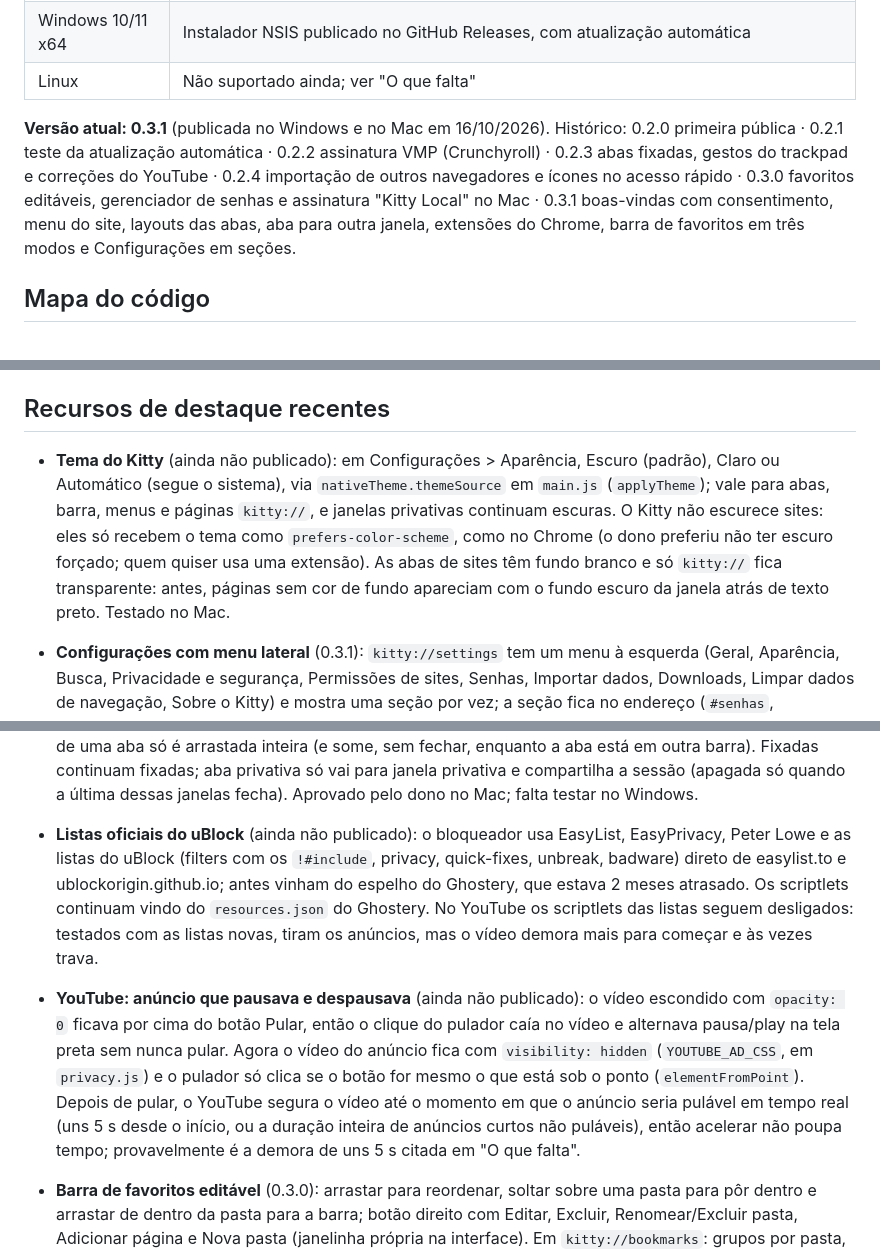
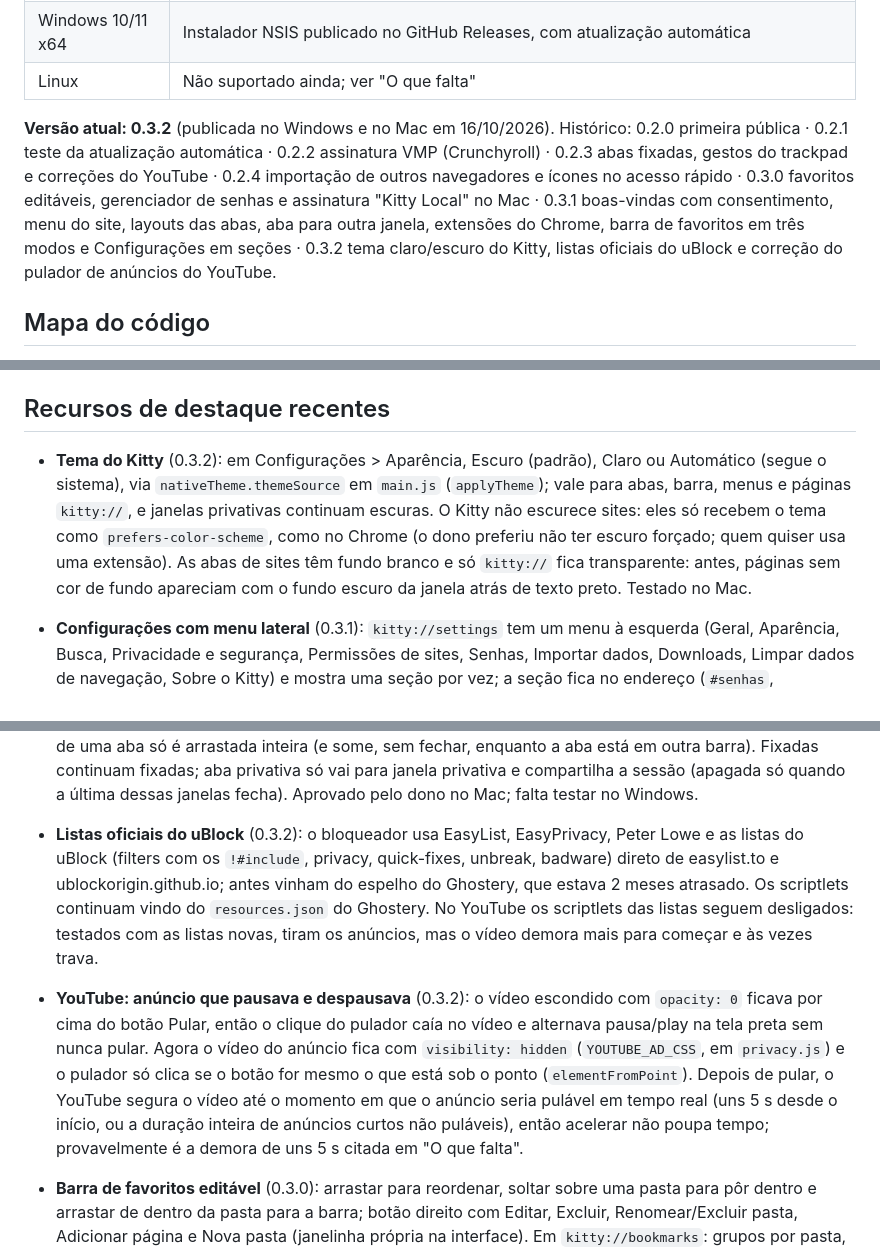
Before and after one commit to CaioGobbi/kitty-browser, a Markdown page: CLAUDE.md, 3 parts joined by grey strips. Rendered like a GitHub page.

Commit message:
CLAUDE.md: versão 0.3.2 publicada
Co-Authored-By: Claude Opus 5.5 (1M context) <noreply@anthropic.com>

```diff
--- a/CLAUDE.md
+++ b/CLAUDE.md
@@ -12,7 +12,7 @@ O Kitty é um navegador focado em privacidade, no estilo do Brave, feito em Elec
 | Windows 10/11 x64 | Instalador NSIS publicado no GitHub Releases, com atualização automática |
 | Linux | Não suportado ainda; ver "O que falta" |
 
-**Versão atual: 0.3.1** (publicada no Windows e no Mac em 16/10/2026). Histórico: 0.2.0 primeira pública · 0.2.1 teste da atualização automática · 0.2.2 assinatura VMP (Crunchyroll) · 0.2.3 abas fixadas, gestos do trackpad e correções do YouTube · 0.2.4 importação de outros navegadores e ícones no acesso rápido · 0.3.0 favoritos editáveis, gerenciador de senhas e assinatura "Kitty Local" no Mac · 0.3.1 boas-vindas com consentimento, menu do site, layouts das abas, aba para outra janela, extensões do Chrome, barra de favoritos em três modos e Configurações em seções.
+**Versão atual: 0.3.2** (publicada no Windows e no Mac em 16/10/2026). Histórico: 0.2.0 primeira pública · 0.2.1 teste da atualização automática · 0.2.2 assinatura VMP (Crunchyroll) · 0.2.3 abas fixadas, gestos do trackpad e correções do YouTube · 0.2.4 importação de outros navegadores e ícones no acesso rápido · 0.3.0 favoritos editáveis, gerenciador de senhas e assinatura "Kitty Local" no Mac · 0.3.1 boas-vindas com consentimento, menu do site, layouts das abas, aba para outra janela, extensões do Chrome, barra de favoritos em três modos e Configurações em seções · 0.3.2 tema claro/escuro do Kitty, listas oficiais do uBlock e correção do pulador de anúncios do YouTube.
 
 ## Mapa do código
 
@@ -38,7 +38,7 @@ Dados do usuário no Mac: `~/Library/Application Support/Kitty` (`settings.json`
 
 ## Recursos de destaque recentes
 
-- **Tema do Kitty** (ainda não publicado): em Configurações > Aparência, Escuro (padrão), Claro ou Automático (segue o sistema), via `nativeTheme.themeSource` em `main.js` (`applyTheme`); vale para abas, barra, menus e páginas `kitty://`, e janelas privativas continuam escuras. O Kitty não escurece sites: eles só recebem o tema como `prefers-color-scheme`, como no Chrome (o dono preferiu não ter escuro forçado; quem quiser usa uma extensão). As abas de sites têm fundo branco e só `kitty://` fica transparente: antes, páginas sem cor de fundo apareciam com o fundo escuro da janela atrás de texto preto. Testado no Mac.
+- **Tema do Kitty** (0.3.2): em Configurações > Aparência, Escuro (padrão), Claro ou Automático (segue o sistema), via `nativeTheme.themeSource` em `main.js` (`applyTheme`); vale para abas, barra, menus e páginas `kitty://`, e janelas privativas continuam escuras. O Kitty não escurece sites: eles só recebem o tema como `prefers-color-scheme`, como no Chrome (o dono preferiu não ter escuro forçado; quem quiser usa uma extensão). As abas de sites têm fundo branco e só `kitty://` fica transparente: antes, páginas sem cor de fundo apareciam com o fundo escuro da janela atrás de texto preto. Testado no Mac.
 
 - **Configurações com menu lateral** (0.3.1): `kitty://settings` tem um menu à esquerda (Geral, Aparência, Busca, Privacidade e segurança, Permissões de sites, Senhas, Importar dados, Downloads, Limpar dados de navegação, Sobre o Kitty) e mostra uma seção por vez; a seção fica no endereço (`#senhas`, `#importar`…), e `openInternal` reaproveita a aba aberta indo direto à seção. Nas caixas de marcar só a própria caixa muda o valor, o texto ao lado não. Em janela estreita o menu vai para cima.
 - **Extensões do Chrome** (0.3.1): instaladas pela Chrome Web Store (o botão "Usar no Chrome" funciona, com confirmação das permissões), guardadas em `Extensions/<id>/<versão>_0` no perfil e atualizadas pela loja (desligável em `kitty://extensions`). O quebra-cabeça ao lado do escudo lista as extensões e fixa o ícone de cada uma na barra, com o selo (badge); o pop-up abre numa janelinha sob o botão. `kitty://extensions` liga, desliga, fixa, abre opções e remove. Só no perfil normal, nunca em janela privativa. O Electron só traz parte das APIs: `extension-api.js` + `preload-extensions.js` implementam tabs, windows, action, contextMenus (no botão direito da página), webNavigation, notifications, permissions e stubs de privacy/sidePanel/commands; a instalação usa `electron-chrome-web-store` (MIT; a `electron-chrome-extensions` é GPL e não pode entrar). Ficam de fora: atalhos de teclado das extensões (commands), painel lateral (abre em aba), nativeMessaging e janelas privativas. Testado no Mac com o Bitwarden (pop-up, abas, scripting, frames); falta o dono entrar na conta e testar o preenchimento, e o Windows.
@@ -50,8 +50,8 @@ Dados do usuário no Mac: `~/Library/Application Support/Kitty` (`settings.json`
 - **Boas-vindas com consentimento** (0.3.1; ideia tirada do Helium, sem código dele): na primeira abertura o Kitty não faz nenhuma conexão por conta própria e abre `kitty://setup`, em 4 passos: boas-vindas, buscador (e sugestões), conexões automáticas (atualizar listas, atualizar o Kitty no Windows, Widevine) e importar de outro navegador. Até a pessoa clicar em "Começar a navegar" (`setupDone`), ficam desligados: download das listas, procura de atualização, sugestões de pesquisa, Widevine (o Chromium pinga o Google mesmo com atualizações desligadas, então sai com `disable-component-update`; ligar o Widevine vale ao reabrir) e o DNS seguro (o Chromium testa o provedor ao abrir). As listas vêm dentro do app (`npm run lists`, chamado no `predist`, no `predist:win` e no `release-win.sh`), então o bloqueio funciona offline desde o início. Quem atualiza de uma versão anterior vê a tela uma vez, com as escolhas atuais marcadas; enquanto não termina, ela volta a cada abertura. Tudo fica editável em Configurações, que também tem o botão para reabrir a tela. Testado no Mac com o net-log do Chromium: zero conexões antes de terminar. Falta testar no Windows (lá o Electron pode baixar dicionários de ortografia, não verificado).
 - **Menu de informações do site** (0.3.1): no lugar do cadeado, um botão de ajustes (ou o aviso "Não seguro") abre um painel com o domínio e quatro linhas, no estilo do Chrome e do Helium: segurança da conexão (com os dados do certificado), proteção contra fingerprinting (desligável só naquele site; a página recarrega), cookies e dados do site (quantos, de quais endereços, e apagar) e Configurações do site, que abre `kitty://site` com câmera, microfone, localização, notificações e as outras permissões que o site já pediu (Perguntar/Permitir/Bloquear), escudos, fingerprinting, "oferecer salvar senhas" e apagar dados. Em janela privativa as permissões mudadas ali valem só para aquela janela. Funciona nos layouts clássico, compacto e de abas verticais. Os dados do certificado aparecem a partir da primeira conexão do Kitty com o host em cada execução.
 - **Aba para outra janela** (0.3.1): igual ao Chromium (de onde Chrome, Brave e Helium herdam; o Helium não muda nada nisso). Puxar a aba 15 px para fora da barra cria uma janela com ela, que acompanha o cursor; a página segue rodando (vídeo não recarrega). Passar por cima da barra de qualquer janela do Kitty, inclusive a de origem, já põe a aba ali, onde dá para deslizar ou puxar de novo; Esc desfaz. Janela de uma aba só é arrastada inteira (e some, sem fechar, enquanto a aba está em outra barra). Fixadas continuam fixadas; aba privativa só vai para janela privativa e compartilha a sessão (apagada só quando a última dessas janelas fecha). Aprovado pelo dono no Mac; falta testar no Windows.
-- **Listas oficiais do uBlock** (ainda não publicado): o bloqueador usa EasyList, EasyPrivacy, Peter Lowe e as listas do uBlock (filters com os `!#include`, privacy, quick-fixes, unbreak, badware) direto de easylist.to e ublockorigin.github.io; antes vinham do espelho do Ghostery, que estava 2 meses atrasado. Os scriptlets continuam vindo do `resources.json` do Ghostery. No YouTube os scriptlets das listas seguem desligados: testados com as listas novas, tiram os anúncios, mas o vídeo demora mais para começar e às vezes trava.
-- **YouTube: anúncio que pausava e despausava** (ainda não publicado): o vídeo escondido com `opacity: 0` ficava por cima do botão Pular, então o clique do pulador caía no vídeo e alternava pausa/play na tela preta sem nunca pular. Agora o vídeo do anúncio fica com `visibility: hidden` (`YOUTUBE_AD_CSS`, em `privacy.js`) e o pulador só clica se o botão for mesmo o que está sob o ponto (`elementFromPoint`). Depois de pular, o YouTube segura o vídeo até o momento em que o anúncio seria pulável em tempo real (uns 5 s desde o início, ou a duração inteira de anúncios curtos não puláveis), então acelerar não poupa tempo; provavelmente é a demora de uns 5 s citada em "O que falta".
+- **Listas oficiais do uBlock** (0.3.2): o bloqueador usa EasyList, EasyPrivacy, Peter Lowe e as listas do uBlock (filters com os `!#include`, privacy, quick-fixes, unbreak, badware) direto de easylist.to e ublockorigin.github.io; antes vinham do espelho do Ghostery, que estava 2 meses atrasado. Os scriptlets continuam vindo do `resources.json` do Ghostery. No YouTube os scriptlets das listas seguem desligados: testados com as listas novas, tiram os anúncios, mas o vídeo demora mais para começar e às vezes trava.
+- **YouTube: anúncio que pausava e despausava** (0.3.2): o vídeo escondido com `opacity: 0` ficava por cima do botão Pular, então o clique do pulador caía no vídeo e alternava pausa/play na tela preta sem nunca pular. Agora o vídeo do anúncio fica com `visibility: hidden` (`YOUTUBE_AD_CSS`, em `privacy.js`) e o pulador só clica se o botão for mesmo o que está sob o ponto (`elementFromPoint`). Depois de pular, o YouTube segura o vídeo até o momento em que o anúncio seria pulável em tempo real (uns 5 s desde o início, ou a duração inteira de anúncios curtos não puláveis), então acelerar não poupa tempo; provavelmente é a demora de uns 5 s citada em "O que falta".
 - **Barra de favoritos editável** (0.3.0): arrastar para reordenar, soltar sobre uma pasta para pôr dentro e arrastar de dentro da pasta para a barra; botão direito com Editar, Excluir, Renomear/Excluir pasta, Adicionar página e Nova pasta (janelinha própria na interface). Em `kitty://bookmarks`: grupos por pasta, arrastar, "Mover para…" e Nova pasta.
 - **Gerenciador de senhas** (0.3.0): tudo local, sem sincronização. Ao enviar um formulário de login, a aba mostra "Salvar a senha?" (ou "Atualizar"), com "Nunca neste site". Na próxima visita, uma conta só é preenchida sozinha em páginas seguras (HTTPS ou localhost); com várias, aparece uma lista ao clicar no campo. `kitty://passwords` mostra, copia, edita e apaga; em Macs com Touch ID, mostrar ou copiar pede a digital (vale 5 min). Nada é salvo em janela privativa. Limitações: só o quadro principal da página (não iframes), e um login que falha e recarrega a página também oferece salvar. A chave das senhas é a mesma "Kitty Safe Storage" dos cookies, no Keychain; com a assinatura "Kitty Local" uma versão nova continua lendo as senhas sem pedir nada (testado com cdhash diferente e o mesmo certificado).
 - **Importar de outro navegador** (0.2.4): em `kitty://settings` e no menu Favoritos. Favoritos não duplicam (por URL) e guardam a pasta de origem; a barra de favoritos mostra pastas de 1º nível como menus, e `kitty://bookmarks` agrupa por pasta. No macOS, quando o sistema bloqueia a leitura da pasta de outro navegador, o Kitty precisa de **Acesso Total ao Disco**; a tela de configurações mostra esses navegadores com um cadeado e o botão "Dar permissão" abre Ajustes do Sistema. Com assinatura ad-hoc o requisito do app é o cdhash, que muda a cada build, e o macOS esquece a permissão a cada atualização (o Kitty segue aparecendo ligado, mas é preciso removê-lo com − e adicionar de novo com +). Por isso o Mac é assinado com o certificado "Kitty Local" (ver "Cuidados de build").
```
